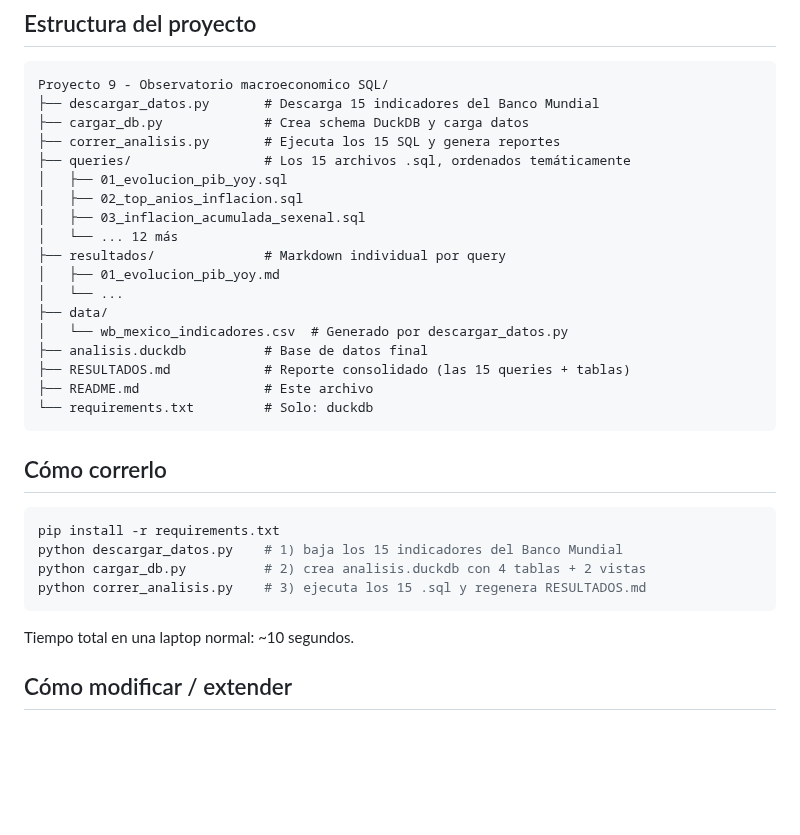
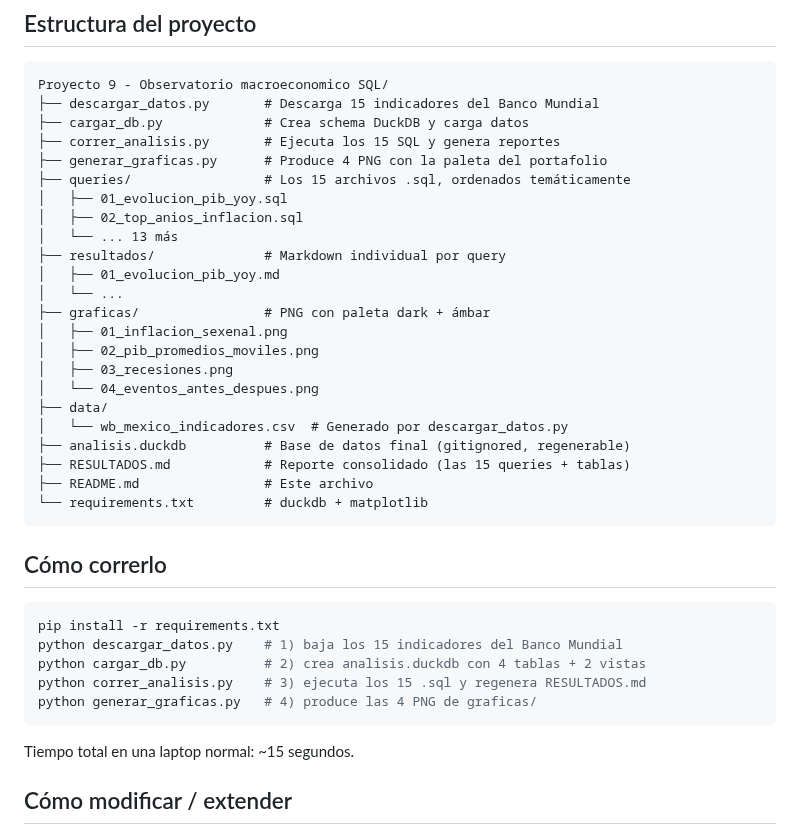
Before and after one commit to israel44moran/observatorio-macro-sql, a Markdown page: README.md, the part around one of its changes. GitHub-like rendering; blank space fills up the shorter version.

````diff
--- a/README.md
+++ b/README.md
@@ -141,20 +169,25 @@ Proyecto 9 - Observatorio macroeconomico SQL/
 ├── descargar_datos.py       # Descarga 15 indicadores del Banco Mundial
 ├── cargar_db.py             # Crea schema DuckDB y carga datos
 ├── correr_analisis.py       # Ejecuta los 15 SQL y genera reportes
+├── generar_graficas.py      # Produce 4 PNG con la paleta del portafolio
 ├── queries/                 # Los 15 archivos .sql, ordenados temáticamente
 │   ├── 01_evolucion_pib_yoy.sql
 │   ├── 02_top_anios_inflacion.sql
-│   ├── 03_inflacion_acumulada_sexenal.sql
-│   └── ... 12 más
+│   └── ... 13 más
 ├── resultados/              # Markdown individual por query
 │   ├── 01_evolucion_pib_yoy.md
 │   └── ...
+├── graficas/                # PNG con paleta dark + ámbar
+│   ├── 01_inflacion_sexenal.png
+│   ├── 02_pib_promedios_moviles.png
+│   ├── 03_recesiones.png
+│   └── 04_eventos_antes_despues.png
 ├── data/
 │   └── wb_mexico_indicadores.csv  # Generado por descargar_datos.py
-├── analisis.duckdb          # Base de datos final
+├── analisis.duckdb          # Base de datos final (gitignored, regenerable)
 ├── RESULTADOS.md            # Reporte consolidado (las 15 queries + tablas)
 ├── README.md                # Este archivo
-└── requirements.txt         # Solo: duckdb
+└── requirements.txt         # duckdb + matplotlib
 ```
 
 ## Cómo correrlo
@@ -164,9 +197,10 @@ pip install -r requirements.txt
 python descargar_datos.py    # 1) baja los 15 indicadores del Banco Mundial
 python cargar_db.py          # 2) crea analisis.duckdb con 4 tablas + 2 vistas
 python correr_analisis.py    # 3) ejecuta los 15 .sql y regenera RESULTADOS.md
+python generar_graficas.py   # 4) produce las 4 PNG de graficas/
 ```
 
-Tiempo total en una laptop normal: ~10 segundos.
+Tiempo total en una laptop normal: ~15 segundos.
 
 ## Cómo modificar / extender
 
````
Also changed, not shown: other parts of README.md (+29 -1 lines), graficas/01_inflacion_sexenal.png (added), graficas/02_pib_promedios_moviles.png (added), graficas/03_recesiones.png (added), graficas/04_eventos_antes_despues.png (added), 2 other files.
